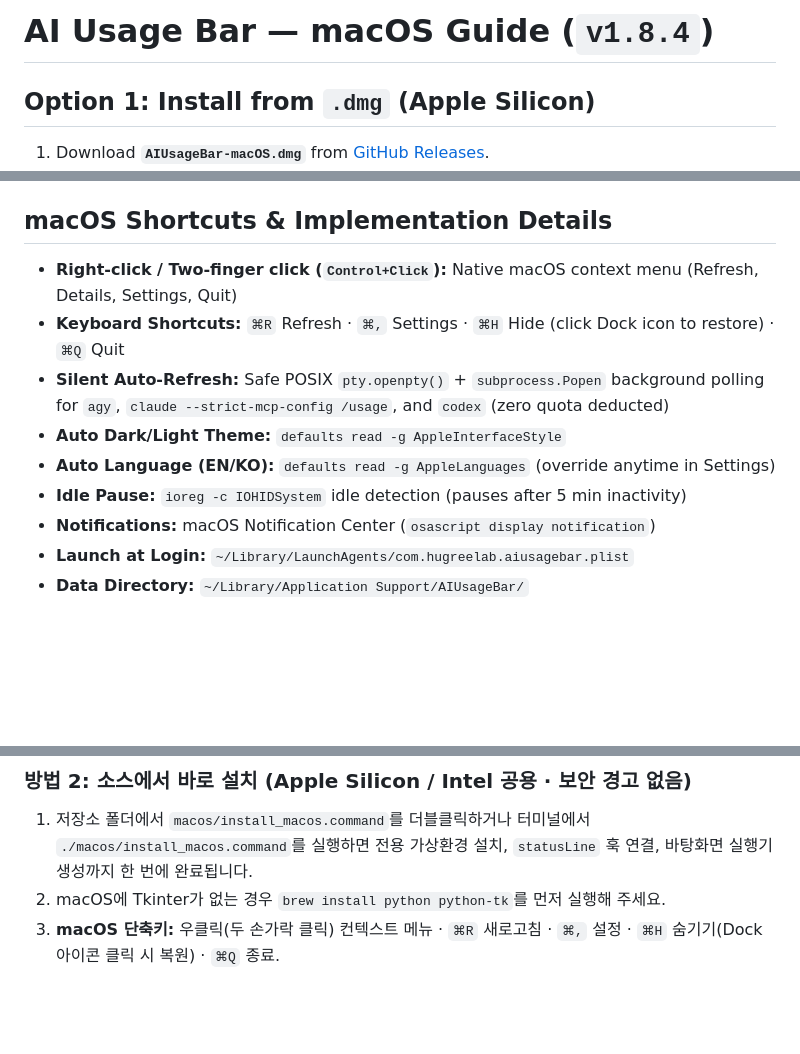
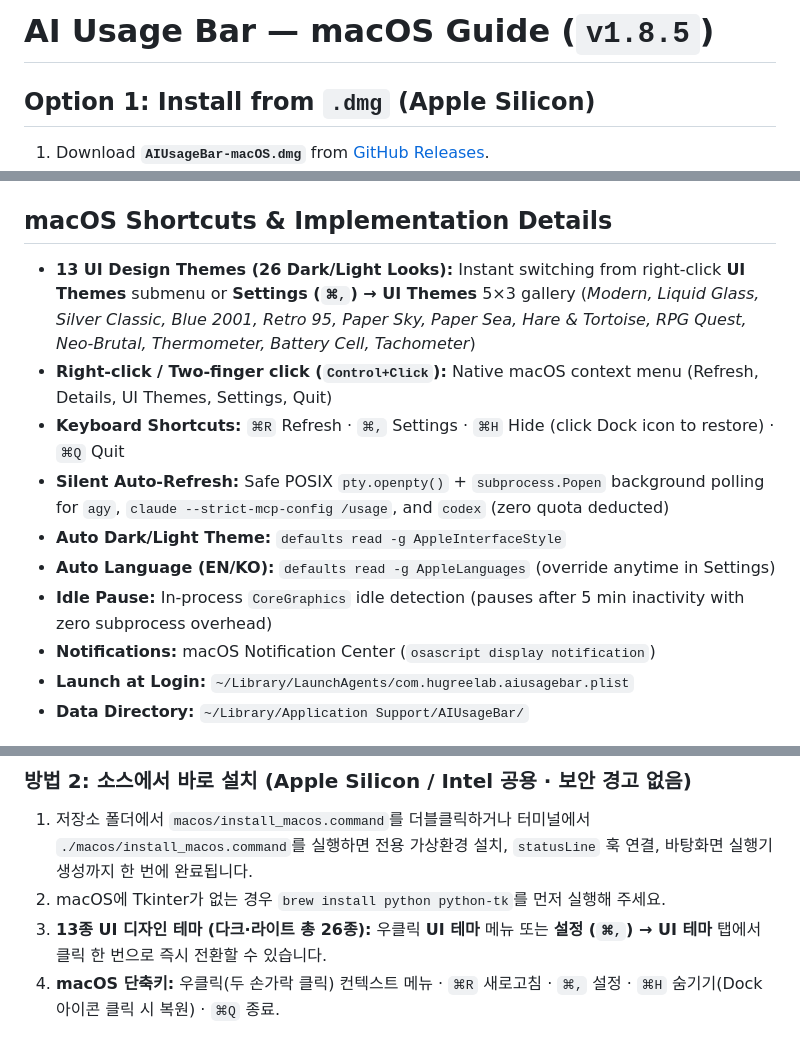
Before and after one commit to hugree-lab/ai-usage-bar, a Markdown page: macos/README_macOS.md, 3 parts joined by grey strips. GitHub-like rendering; blank space fills up the shorter version.

```diff
--- a/macos/README_macOS.md
+++ b/macos/README_macOS.md
@@ -1,4 +1,4 @@
-# AI Usage Bar — macOS Guide (`v1.8.4`)
+# AI Usage Bar — macOS Guide (`v1.8.5`)
 
 ## Option 1: Install from `.dmg` (Apple Silicon)
 
@@ -34,12 +34,13 @@ python3 macos/build_macos.py
 Output: `dist/AIUsageBar.app` and `dist/AIUsageBar-macOS.dmg`.
 
 ## macOS Shortcuts & Implementation Details
-- **Right-click / Two-finger click (`Control+Click`):** Native macOS context menu (Refresh, Details, Settings, Quit)
+- **13 UI Design Themes (26 Dark/Light Looks):** Instant switching from right-click **UI Themes** submenu or **Settings (`⌘,`) → UI Themes** 5×3 gallery (*Modern, Liquid Glass, Silver Classic, Blue 2001, Retro 95, Paper Sky, Paper Sea, Hare & Tortoise, RPG Quest, Neo-Brutal, Thermometer, Battery Cell, Tachometer*)
+- **Right-click / Two-finger click (`Control+Click`):** Native macOS context menu (Refresh, Details, UI Themes, Settings, Quit)
 - **Keyboard Shortcuts:** `⌘R` Refresh · `⌘,` Settings · `⌘H` Hide (click Dock icon to restore) · `⌘Q` Quit
 - **Silent Auto-Refresh:** Safe POSIX `pty.openpty()` + `subprocess.Popen` background polling for `agy`, `claude --strict-mcp-config /usage`, and `codex` (zero quota deducted)
 - **Auto Dark/Light Theme:** `defaults read -g AppleInterfaceStyle`
 - **Auto Language (EN/KO):** `defaults read -g AppleLanguages` (override anytime in Settings)
-- **Idle Pause:** `ioreg -c IOHIDSystem` idle detection (pauses after 5 min inactivity)
+- **Idle Pause:** In-process `CoreGraphics` idle detection (pauses after 5 min inactivity with zero subprocess overhead)
 - **Notifications:** macOS Notification Center (`osascript display notification`)
 - **Launch at Login:** `~/Library/LaunchAgents/com.hugreelab.aiusagebar.plist`
 - **Data Directory:** `~/Library/Application Support/AIUsageBar/`
@@ -58,4 +59,5 @@ Output: `dist/AIUsageBar.app` and `dist/AIUsageBar-macOS.dmg`.
 ### 방법 2: 소스에서 바로 설치 (Apple Silicon / Intel 공용 · 보안 경고 없음)
 1. 저장소 폴더에서 `macos/install_macos.command`를 더블클릭하거나 터미널에서 `./macos/install_macos.command`를 실행하면 전용 가상환경 설치, `statusLine` 훅 연결, 바탕화면 실행기 생성까지 한 번에 완료됩니다.
 2. macOS에 Tkinter가 없는 경우 `brew install python python-tk`를 먼저 실행해 주세요.
-3. **macOS 단축키:** 우클릭(두 손가락 클릭) 컨텍스트 메뉴 · `⌘R` 새로고침 · `⌘,` 설정 · `⌘H` 숨기기(Dock 아이콘 클릭 시 복원) · `⌘Q` 종료.
+3. **13종 UI 디자인 테마 (다크·라이트 총 26종):** 우클릭 **UI 테마** 메뉴 또는 **설정 (`⌘,`) → UI 테마** 탭에서 클릭 한 번으로 즉시 전환할 수 있습니다.
+4. **macOS 단축키:** 우클릭(두 손가락 클릭) 컨텍스트 메뉴 · `⌘R` 새로고침 · `⌘,` 설정 · `⌘H` 숨기기(Dock 아이콘 클릭 시 복원) · `⌘Q` 종료.
```
Also changed, not shown: README.ko.md (+28 -2 lines), README.md (+28 -2 lines), assets/ui_themes_en.png (added), assets/ui_themes_ko.png (added), 9 other files.
